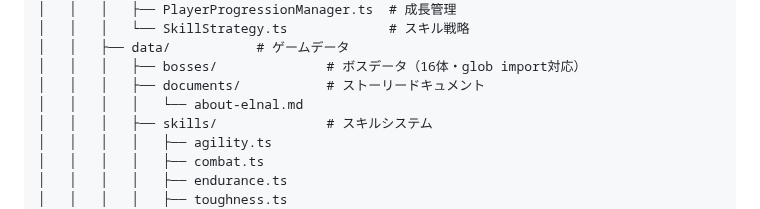
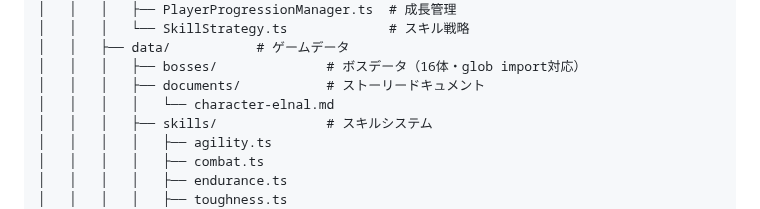
Before and after one commit to leftonbo/eel-rpg-game, a Markdown page: README.md, the part around the change. GitHub-like rendering.

Commit message:
📝Update readme

```diff
--- a/README.md
+++ b/README.md
@@ -164,7 +164,7 @@ eel-rpg-game/
 │   │   ├── data/           # ゲームデータ
 │   │   │   ├── bosses/              # ボスデータ（16体・glob import対応）
 │   │   │   ├── documents/           # ストーリードキュメント
-│   │   │   │   └── about-elnal.md
+│   │   │   │   └── character-elnal.md
 │   │   │   ├── skills/              # スキルシステム
 │   │   │   │   ├── agility.ts
 │   │   │   │   ├── combat.ts
```
Also changed, not shown: CLAUDE.md (+3 -2 lines).
